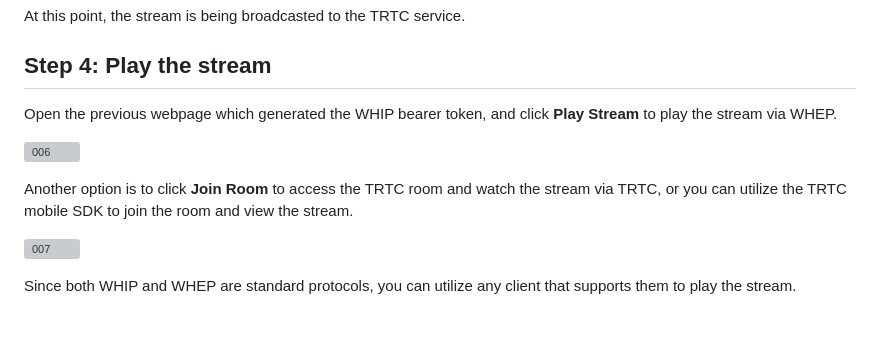
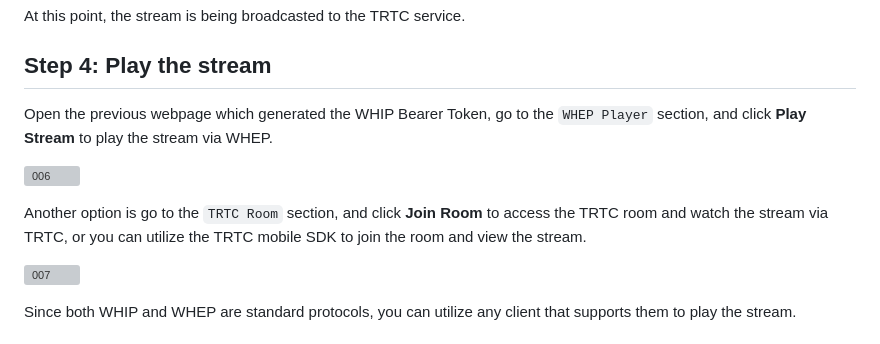
Before and after one commit to Tencent-RTC/obs-trtc, a Markdown page: README.md, the part around the change. Drawn GitHub-style; grey boxes are pictures that could not be loaded.

```diff
--- a/README.md
+++ b/README.md
@@ -102,13 +102,14 @@ At this point, the stream is being broadcasted to the TRTC service.
 
 ## Step 4: Play the stream
 
-Open the previous webpage which generated the WHIP bearer token, and click **Play Stream**
-to play the stream via WHEP.
+Open the previous webpage which generated the WHIP Bearer Token, go to the `WHEP Player` section,
+and click **Play Stream** to play the stream via WHEP.
 
 ![006](https://github.com/Tencent-RTC/obs-trtc/assets/2777660/2e727bce-6d2b-47c8-b214-6fc320b1291a)
 
-Another option is to click **Join Room** to access the TRTC room and watch the stream via
-TRTC, or you can utilize the TRTC mobile SDK to join the room and view the stream.
+Another option is go to the `TRTC Room` section, and click **Join Room** to access the TRTC room
+and watch the stream via TRTC, or you can utilize the TRTC mobile SDK to join the room and view
+the stream.
 
 ![007](https://github.com/Tencent-RTC/obs-trtc/assets/2777660/0a18bd36-e1f3-4070-bc89-95218785cb95)
 
```
